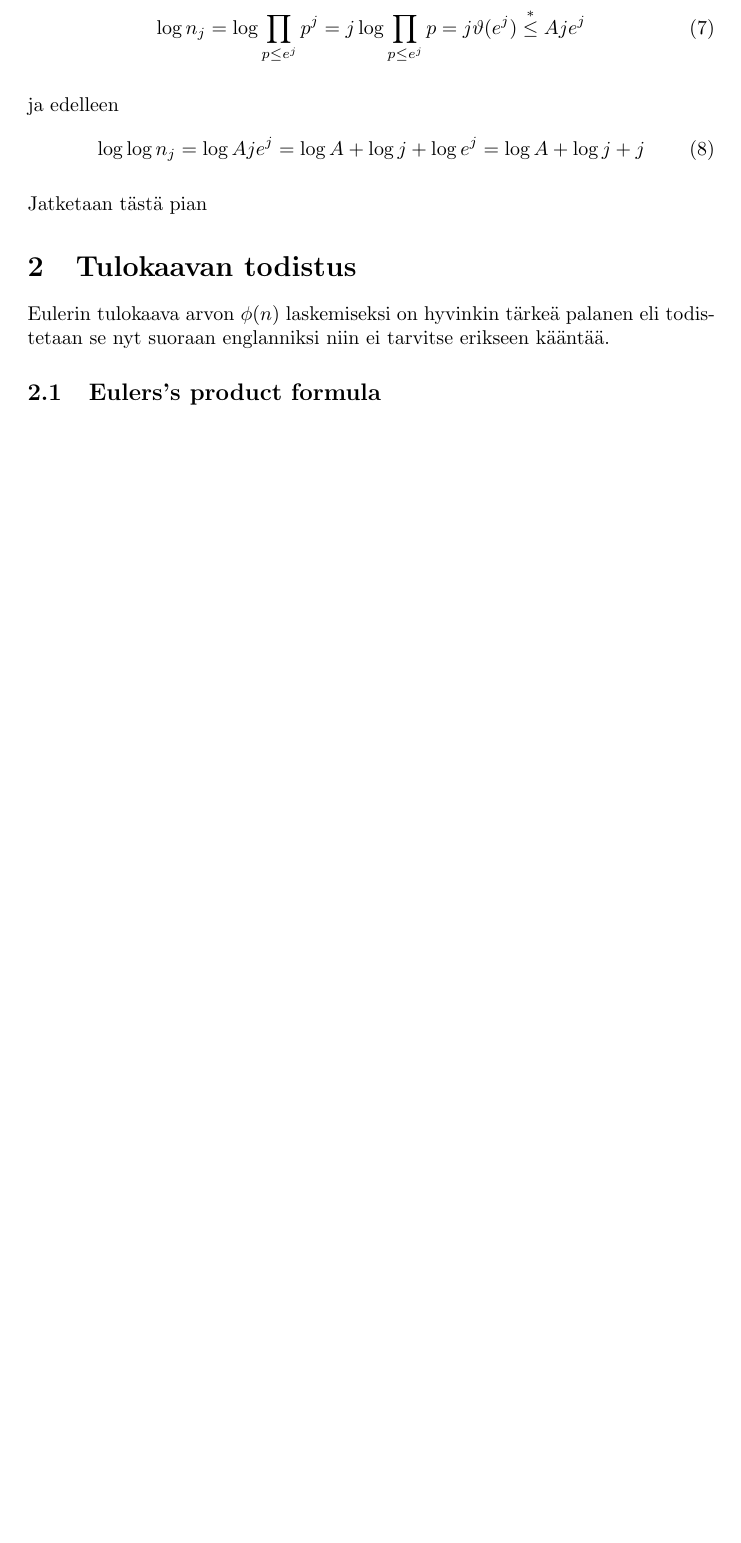
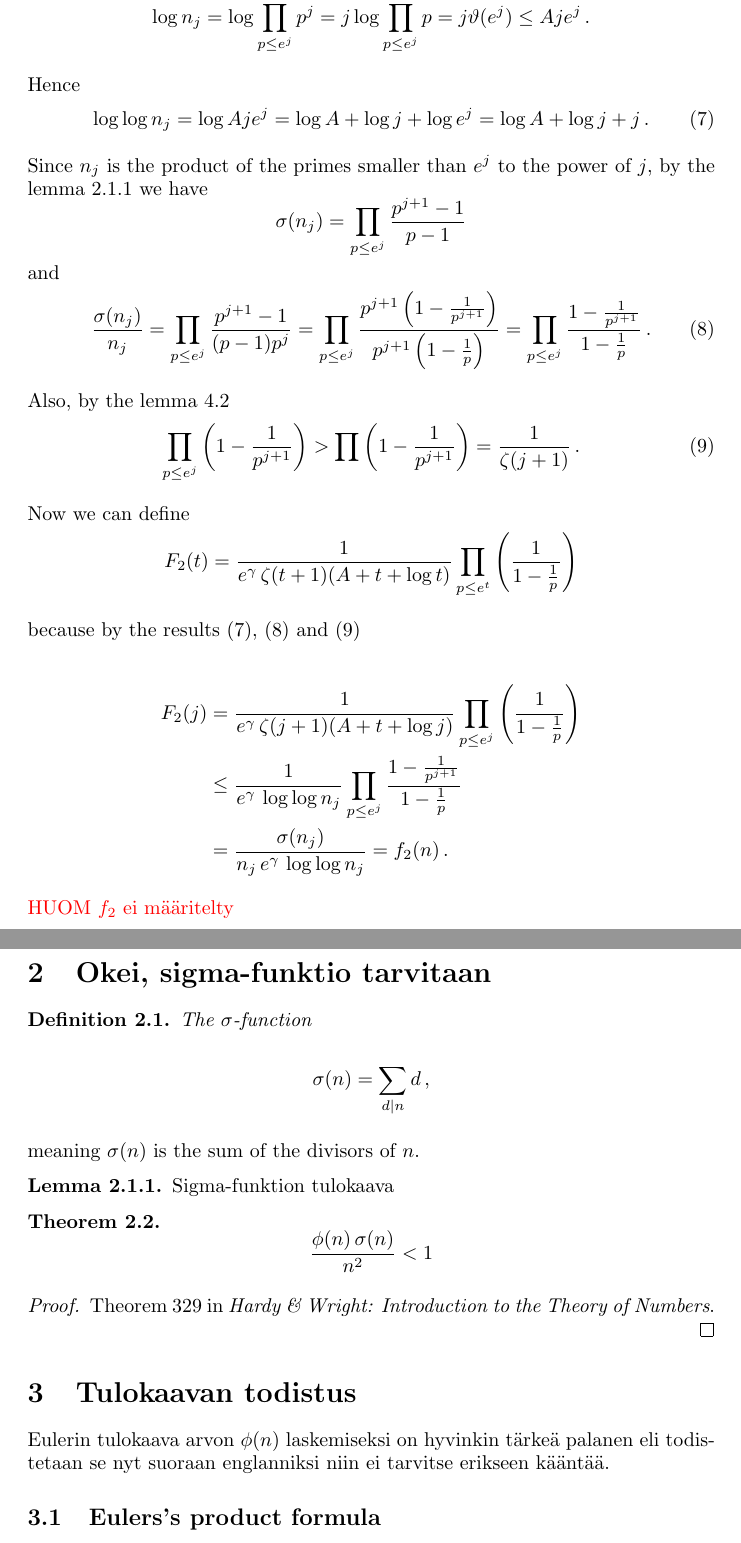
Before and after one commit to ellikiiski/Bachelors-thesis-2021, a LaTeX document (Kaatopaikka/kandikaatopaikka.tex): part of page 3 of 5 before the commit and two parts of pages 3 and 4 of 6 after it, the two joined at a grey line, cut at the place of the change, the shorter picture padded with empty space. Compiled offline with pdfLaTeX.

Commit message:
kaatopaikalle kamaa alarajan todistuksesta

```diff
--- a/Kaatopaikka/kandikaatopaikka.tex
+++ b/Kaatopaikka/kandikaatopaikka.tex
@@ -4,11 +4,12 @@
 \usepackage{amsmath}
 \usepackage{amssymb}
 \usepackage{amsthm}
+\usepackage[dvipsnames]{xcolor}
 
 \theoremstyle{definition}
 \newtheorem{definition}[subsection]{Definition}
 \newtheorem{notation}[subsection]{Notation}
-\newtheorem{agreement}[subsection]{Agreement}
+\newtheorem{lemma}[subsubsection]{Lemma}
 \newtheorem{theorem}[subsection]{Theorem}
 
 \title{Kandikaatopaikka}
@@ -105,13 +109,68 @@ Olkoon $n_j=\prod_{p\leq e^j} p^j$, missä $j\geq 2 \in \mathbb{N}$ (?), jolloin
+    \log n_j = \log \prod_{p\leq e^j} p^j = j \log \prod_{p\leq e^j} p = j\vartheta(e^j) \leq Aje^j\,.
+\end{equation*}
+
+Hence
 \begin{equation}
-    \log n_j = \log \prod_{p\leq e^j} p^j = j \log \prod_{p\leq e^j} p = j\vartheta(e^j) \stackrel{*}{\leq} Aje^j
+\label{eq:lognj}
+    \log \log n_j = \log Aje^j = \log A + \log j + \log e^j = \log A + \log j + j\,.
 \end{equation}
 
-ja edelleen
+Since $n_j$ is the product of the primes smaller than $e^j$ to the power of $j$, by the lemma \ref{lemma:sigma} we have
+\begin{equation*}
+    \sigma(n_j) = \prod_{p\leq e^j} \frac{p^{j+1}-1}{p-1}
+\end{equation*}
+and
 \begin{equation}
-    \log \log n_j = \log Aje^j = \log A + \log j + \log e^j = \log A + \log j + j
+\label{eq:signjpernj}
+    \frac{\sigma(n_j)}{n_j} = \prod_{p\leq e^j} \frac{p^{j+1}-1}{(p-1)p^j} = \prod_{p\leq e^j} \frac{p^{j+1}\left(1-\frac{1}{p^{j+1}}\right)}{p^{j+1}\left(1-\frac{1}{p}\right)} = \prod_{p\leq e^j} \frac{1-\frac{1}{p^{j+1}}}{1-\frac{1}{p}}\,.
 \end{equation}
 
-Jatketaan tästä pian
+Also, by the lemma \ref{lemma:zeta}
+\begin{equation}
+\label{eq:zetaj}
+    \prod_{p\leq e^j}\left(1-\frac{1}{p^{j+1}}\right) > \prod \left(1-\frac{1}{p^{j+1}}\right) = \frac{1}{\zeta(j+1)}\,.
+\end{equation}
+
+Now we can define
+\begin{equation*}
+    F_2(t)=\frac{1}{e^\gamma\,\zeta(t+1)(A+t+\log t)} \prod_{p\leq e^t} \left(\frac{1}{1-\frac{1}{p}}\right)
+\end{equation*}
+
+because by the results (\ref{eq:lognj}), (\ref{eq:signjpernj}) and (\ref{eq:zetaj})
+
+\begin{align*}
+    F_2(j)& = \frac{1}{e^\gamma\,\zeta(j+1)(A+t+\log j)} \prod_{p\leq e^j} \left(\frac{1}{1-\frac{1}{p}}\right)\\
+    & \leq \frac{1}{e^\gamma\,\log \log n_j} \prod_{p\leq e^j} \frac{1-\frac{1}{p^{j+1}}}{1-\frac{1}{p}}\\
+    & = \frac{\sigma(n_j)}{n_j\,e^\gamma\,\log \log n_j} = f_2(n)\,.
+\end{align*}
+
+\textcolor{red}{HUOM $f_2$ ei määritelty}
+
+\section{Okei, sigma-funktio tarvitaan}
+
+\begin{definition}{\emph{The $\sigma$-function}}
+
+\begin{equation*}
+    \sigma(n)=\sum_{d\vert n} d\,,
+\end{equation*}
+
+meaning $\sigma(n)$ is the sum of the divisors of $n$.
+\end{definition}
+
+\begin{lemma}
+\label{lemma:sigma}
+Sigma-funktion tulokaava
+\end{lemma}
+
+\begin{theorem}
+\begin{equation*}
+    \frac{\phi(n)\,\sigma(n)}{n^2}<1
+\end{equation*}
+
+\begin{proof}
+Theorem 329 in \textit{Hardy \& Wright: Introduction to the Theory of Numbers}.
+\end{proof}
+\end{theorem}
 
 \section{Tulokaavan todistus}
 
```
Also changed, not shown: Kaatopaikka/kandikaatopaikka.pdf, Kaatopaikka/kandikaatopaikka.tex (16 more changed lines), 3 other files.
